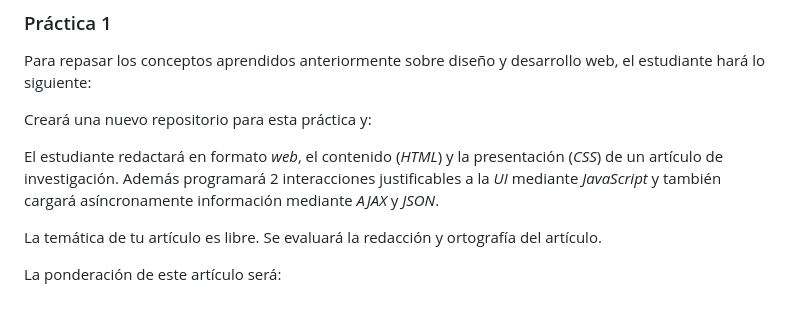
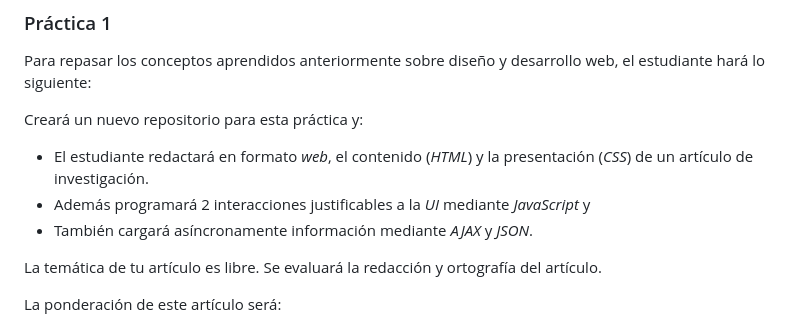
Before and after one commit to ROCIOPUEBLA/mis-clases, a Markdown page: Practicas/LenguajesInterpretados.md, the part around the change. Drawn GitHub-style.

Commit message:
Prácticas 3er parcial

```diff
--- a/Practicas/LenguajesInterpretados.md
+++ b/Practicas/LenguajesInterpretados.md
@@ -25,9 +25,11 @@
 
 Para repasar los conceptos aprendidos anteriormente sobre diseño y desarrollo web, el estudiante hará lo siguiente:
 
-Creará una nuevo repositorio para esta práctica y:
+Creará un nuevo repositorio para esta práctica y:
 
-El estudiante redactará en formato _web_, el contenido (_HTML_) y la presentación (_CSS_) de un artículo de investigación. Además programará 2 interacciones justificables a la _UI_ mediante _JavaScript_ y también cargará asíncronamente información mediante _AJAX_ y _JSON_.
+- El estudiante redactará en formato _web_, el contenido (_HTML_) y la presentación (_CSS_) de un artículo de investigación.
+- Además programará 2 interacciones justificables a la _UI_ mediante _JavaScript_ y
+- También cargará asíncronamente información mediante _AJAX_ y _JSON_.
 
 La temática de tu artículo es libre. Se evaluará la redacción y ortografía del artículo.
 
```
